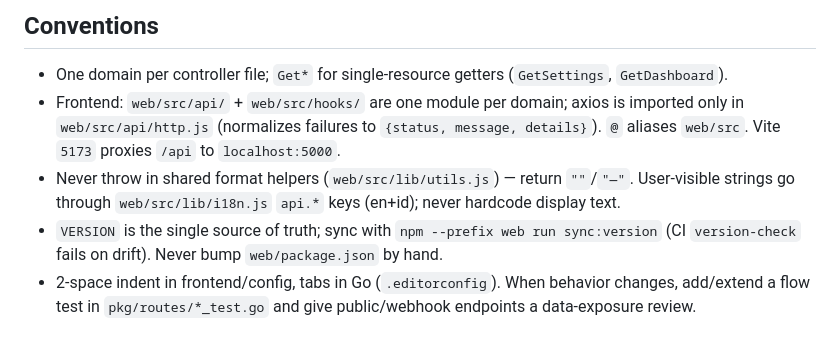
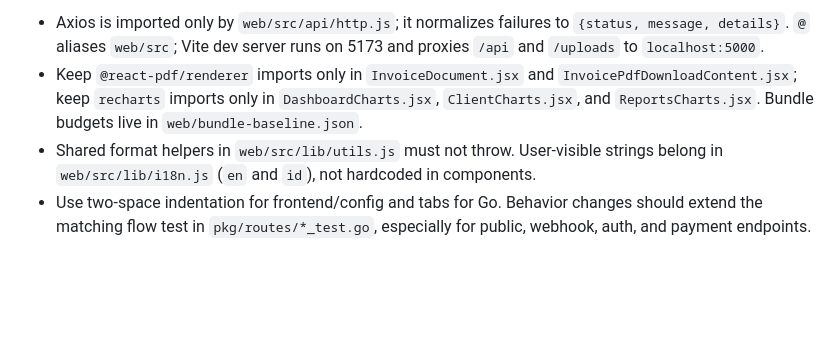
Before and after one commit to tertua/invoiceman, a Markdown page: AGENTS.md, the part around one of its changes. Rendered like a GitHub page; blank space fills up the shorter version.

```diff
--- a/AGENTS.md
+++ b/AGENTS.md
@@ -31,8 +32,5 @@ File owners per domain live in `docs/MODULE_MAP.md` — read it before grepping
 
-## Conventions
-
-- One domain per controller file; `Get*` for single-resource getters (`GetSettings`, `GetDashboard`).
-- Frontend: `web/src/api/` + `web/src/hooks/` are one module per domain; axios is imported only in `web/src/api/http.js` (normalizes failures to `{status, message, details}`). `@` aliases `web/src`. Vite `5173` proxies `/api` to `localhost:5000`.
-- Never throw in shared format helpers (`web/src/lib/utils.js`) — return `""`/`"—"`. User-visible strings go through `web/src/lib/i18n.js` `api.*` keys (en+id); never hardcode display text.
-- `VERSION` is the single source of truth; sync with `npm --prefix web run sync:version` (CI `version-check` fails on drift). Never bump `web/package.json` by hand.
-- 2-space indent in frontend/config, tabs in Go (`.editorconfig`). When behavior changes, add/extend a flow test in `pkg/routes/*_test.go` and give public/webhook endpoints a data-exposure review.
+- Axios is imported only by `web/src/api/http.js`; it normalizes failures to `{status, message, details}`. `@` aliases `web/src`; Vite dev server runs on 5173 and proxies `/api` and `/uploads` to `localhost:5000`.
+- Keep `@react-pdf/renderer` imports only in `InvoiceDocument.jsx` and `InvoicePdfDownloadContent.jsx`; keep `recharts` imports only in `DashboardCharts.jsx`, `ClientCharts.jsx`, and `ReportsCharts.jsx`. Bundle budgets live in `web/bundle-baseline.json`.
+- Shared format helpers in `web/src/lib/utils.js` must not throw. User-visible strings belong in `web/src/lib/i18n.js` (`en` and `id`), not hardcoded in components.
+- Use two-space indentation for frontend/config and tabs for Go. Behavior changes should extend the matching flow test in `pkg/routes/*_test.go`, especially for public, webhook, auth, and payment endpoints.
```
Also changed, not shown: other parts of AGENTS.md (+23 -22 lines), TODO.md (added, +64 -0 lines).
